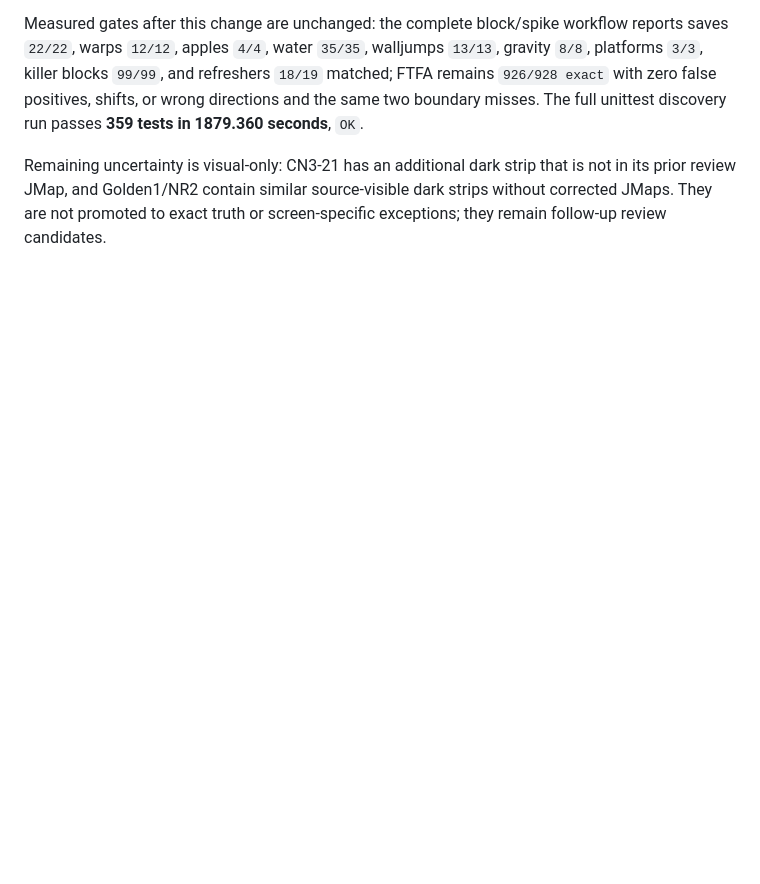
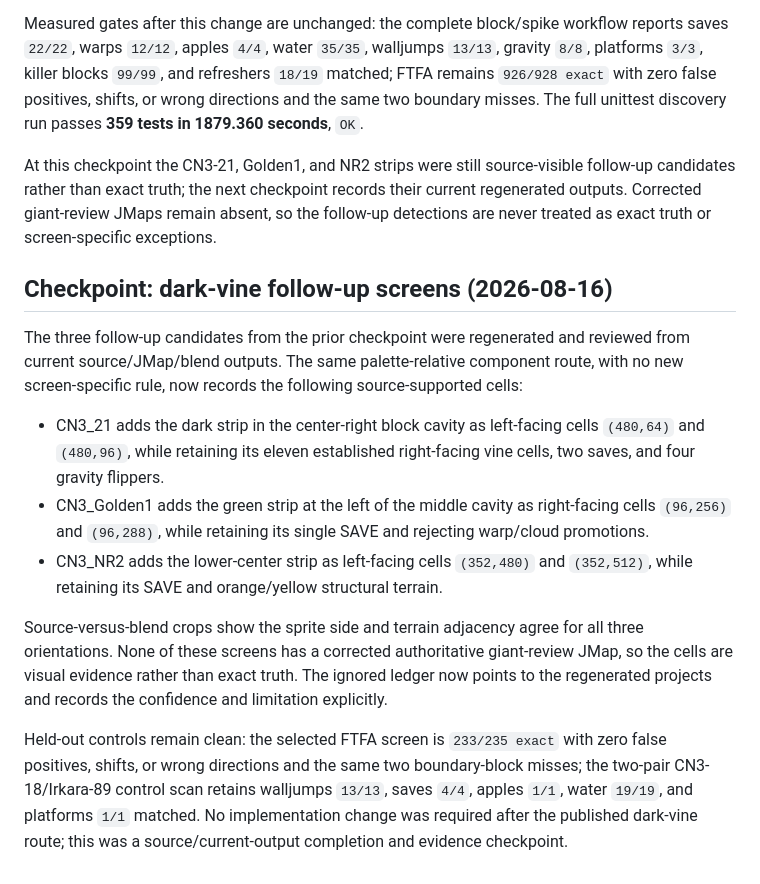
Before and after one commit to FranciscoVCM/Jtool-Scanner, a Markdown page: DEVELOPMENT_PROGRESS.md, the part around the change. Rendered like a GitHub page; blank space fills up the shorter version.

Commit message:
docs: record dark-vine follow-up screens

```diff
--- a/DEVELOPMENT_PROGRESS.md
+++ b/DEVELOPMENT_PROGRESS.md
@@ -2399,7 +2399,38 @@ refreshers `18/19` matched; FTFA remains `926/928 exact` with zero false
 positives, shifts, or wrong directions and the same two boundary misses.  The
 full unittest discovery run passes **359 tests in 1879.360 seconds**, `OK`.
 
-Remaining uncertainty is visual-only: CN3-21 has an additional dark strip that
-is not in its prior review JMap, and Golden1/NR2 contain similar source-visible
-dark strips without corrected JMaps.  They are not promoted to exact truth or
-screen-specific exceptions; they remain follow-up review candidates.
+At this checkpoint the CN3-21, Golden1, and NR2 strips were still source-visible
+follow-up candidates rather than exact truth; the next checkpoint records their
+current regenerated outputs.  Corrected giant-review JMaps remain absent, so
+the follow-up detections are never treated as exact truth or screen-specific
+exceptions.
+
+## Checkpoint: dark-vine follow-up screens (2026-08-16)
+
+The three follow-up candidates from the prior checkpoint were regenerated and
+reviewed from current source/JMap/blend outputs.  The same palette-relative
+component route, with no new screen-specific rule, now records the following
+source-supported cells:
+
+- CN3_21 adds the dark strip in the center-right block cavity as left-facing
+  cells `(480,64)` and `(480,96)`, while retaining its eleven established
+  right-facing vine cells, two saves, and four gravity flippers.
+- CN3_Golden1 adds the green strip at the left of the middle cavity as
+  right-facing cells `(96,256)` and `(96,288)`, while retaining its single SAVE
+  and rejecting warp/cloud promotions.
+- CN3_NR2 adds the lower-center strip as left-facing cells `(352,480)` and
+  `(352,512)`, while retaining its SAVE and orange/yellow structural terrain.
+
+Source-versus-blend crops show the sprite side and terrain adjacency agree for
+all three orientations.  None of these screens has a corrected authoritative
+giant-review JMap, so the cells are visual evidence rather than exact truth.
+The ignored ledger now points to the regenerated projects and records the
+confidence and limitation explicitly.
+
+Held-out controls remain clean: the selected FTFA screen is `233/235 exact`
+with zero false positives, shifts, or wrong directions and the same two
+boundary-block misses; the two-pair CN3-18/Irkara-89 control scan retains
+walljumps `13/13`, saves `4/4`, apples `1/1`, water `19/19`, and platforms
+`1/1` matched.  No implementation change was required after the published
+dark-vine route; this was a source/current-output completion and evidence
+checkpoint.
```
